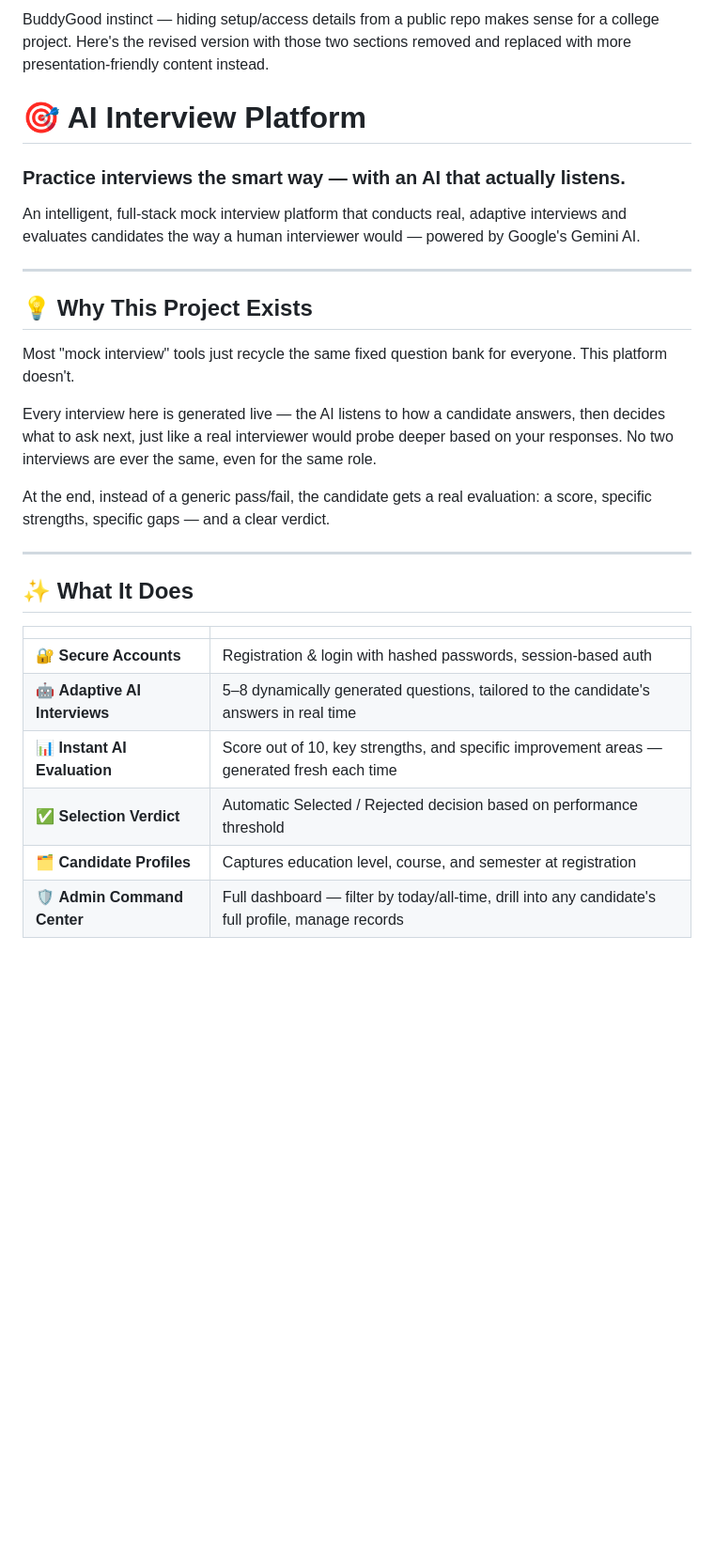
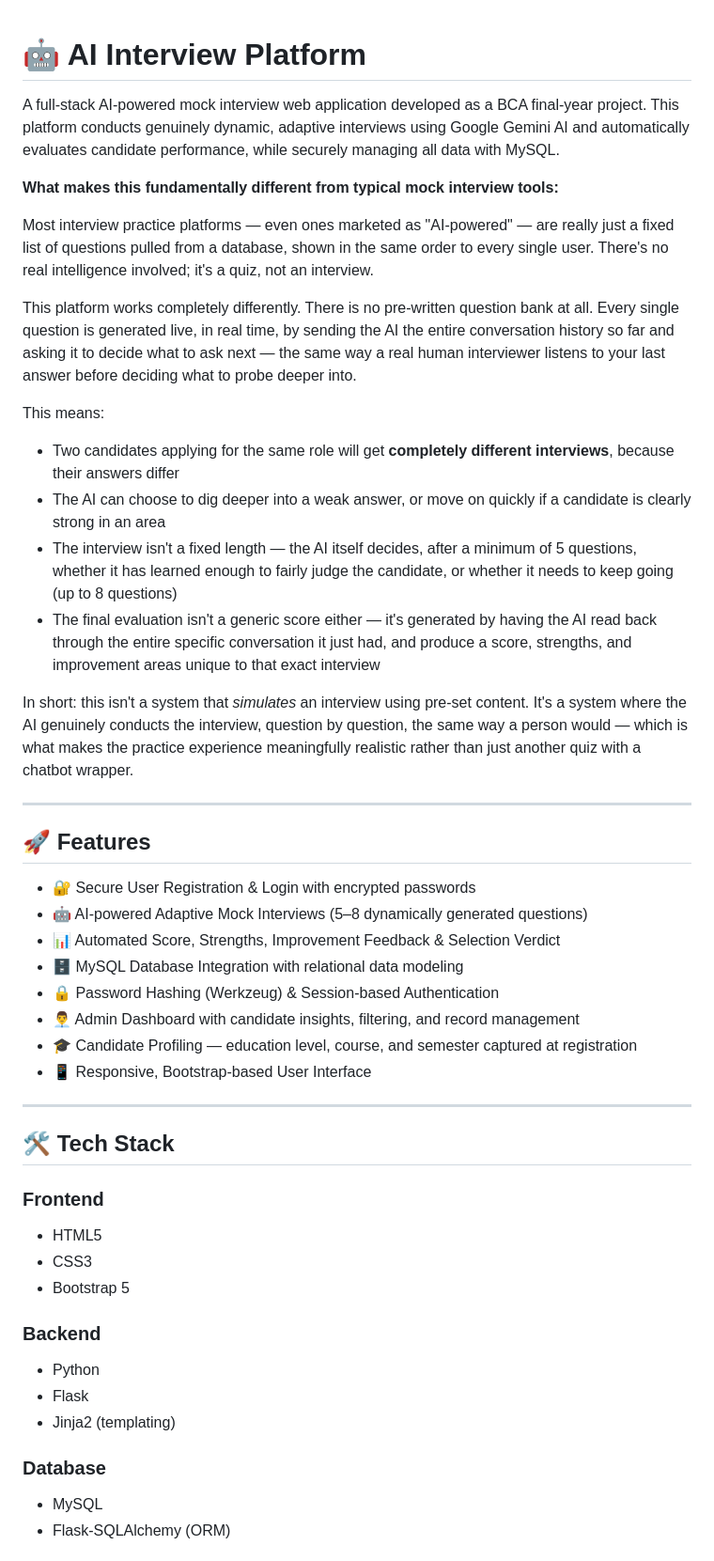
Before and after one commit to MR360-TECH/AI_INTERVIEW_PLATFORM, a Markdown page: README.md, the part around one of its changes. Shown at 94% size. GitHub-like rendering; blank space fills up the shorter version.

```diff
--- a/README.md
+++ b/README.md
@@ -1,33 +1,51 @@
-
-BuddyGood instinct — hiding setup/access details from a public repo makes sense for a college project. Here's the revised version with those two sections removed and replaced with more presentation-friendly content instead.
-
-# 🎯 AI Interview Platform
-
-### Practice interviews the smart way — with an AI that actually listens.
-
-An intelligent, full-stack mock interview platform that conducts real, adaptive interviews and evaluates candidates the way a human interviewer would — powered by Google's Gemini AI.
 
 
+# 🤖 AI Interview Platform
+
+A full-stack AI-powered mock interview web application developed as a BCA final-year project. This platform conducts genuinely dynamic, adaptive interviews using Google Gemini AI and automatically evaluates candidate performance, while securely managing all data with MySQL.
+
+**What makes this fundamentally different from typical mock interview tools:**
+
+Most interview practice platforms — even ones marketed as "AI-powered" — are really just a fixed list of questions pulled from a database, shown in the same order to every single user. There's no real intelligence involved; it's a quiz, not an interview.
+
+This platform works completely differently. There is no pre-written question bank at all. Every single question is generated live, in real time, by sending the AI the entire conversation history so far and asking it to decide what to ask next — the same way a real human interviewer listens to your last answer before deciding what to probe deeper into.
+
+This means:
+- Two candidates applying for the same role will get **completely different interviews**, because their answers differ
+- The AI can choose to dig deeper into a weak answer, or move on quickly if a candidate is clearly strong in an area
+- The interview isn't a fixed length — the AI itself decides, after a minimum of 5 questions, whether it has learned enough to fairly judge the candidate, or whether it needs to keep going (up to 8 questions)
+- The final evaluation isn't a generic score either — it's generated by having the AI read back through the entire specific conversation it just had, and produce a score, strengths, and improvement areas unique to that exact interview
+
+In short: this isn't a system that *simulates* an interview using pre-set content. It's a system where the AI genuinely conducts the interview, question by question, the same way a person would — which is what makes the practice experience meaningfully realistic rather than just another quiz with a chatbot wrapper.
 
 ---
 
-## 💡 Why This Project Exists
+## 🚀 Features
 
-Most "mock interview" tools just recycle the same fixed question bank for everyone. This platform doesn't.
-
-Every interview here is generated live — the AI listens to how a candidate answers, then decides what to ask next, just like a real interviewer would probe deeper based on your responses. No two interviews are ever the same, even for the same role.
-
-At the end, instead of a generic pass/fail, the candidate gets a real evaluation: a score, specific strengths, specific gaps — and a clear verdict.
+- 🔐 Secure User Registration & Login with encrypted passwords
+- 🤖 AI-powered Adaptive Mock Interviews (5–8 dynamically generated questions)
+- 📊 Automated Score, Strengths, Improvement Feedback & Selection Verdict
+- 🗄️ MySQL Database Integration with relational data modeling
+- 🔒 Password Hashing (Werkzeug) & Session-based Authentication
+- 👨‍💼 Admin Dashboard with candidate insights, filtering, and record management
+- 🎓 Candidate Profiling — education level, course, and semester captured at registration
+- 📱 Responsive, Bootstrap-based User Interface
 
 ---
 
-## ✨ What It Does
+## 🛠️ Tech Stack
 
-| | |
-|---|---|
-| 🔐 **Secure Accounts** | Registration & login with hashed passwords, session-based auth |
-| 🤖 **Adaptive AI Interviews** | 5–8 dynamically generated questions, tailored to the candidate's answers in real time |
-| 📊 **Instant AI Evaluation** | Score out of 10, key strengths, and specific improvement areas — generated fresh each time |
-| ✅ **Selection Verdict** | Automatic Selected / Rejected decision based on performance threshold |
-| 🗂️ **Candidate Profiles** | Captures education level, course, and semester at registration |
-| 🛡️ **Admin Command Center** | Full dashboard — filter by today/all-time, drill into any candidate's full profile, manage records |
+### Frontend
+- HTML5
+- CSS3
+- Bootstrap 5
+
+### Backend
+- Python
+- Flask
+- Jinja2 (templating)
+
+### Database
+- MySQL
+- Flask-SQLAlchemy (ORM)
+
```
Also changed, not shown: other parts of README.md (+90 -52 lines).
